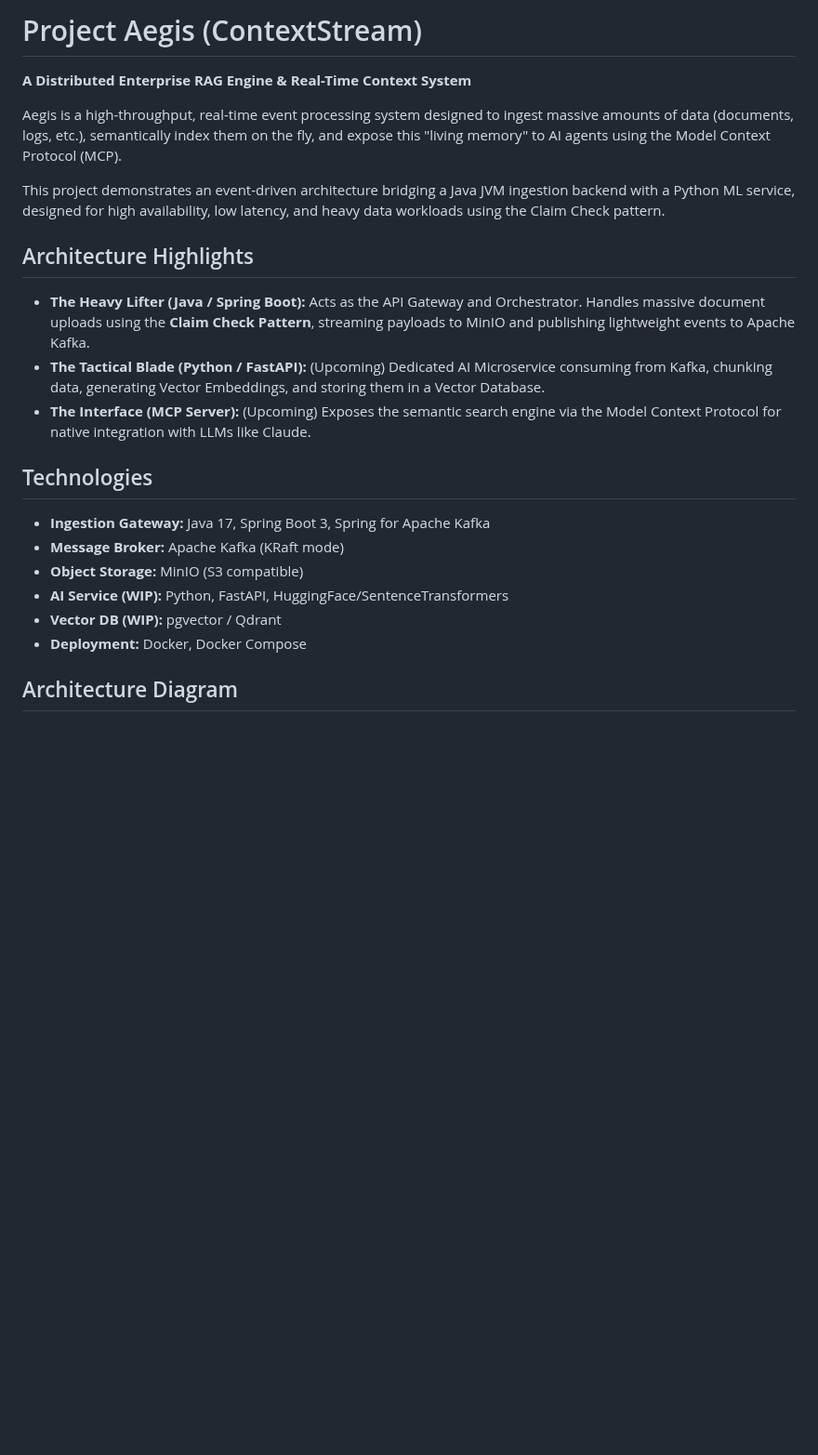
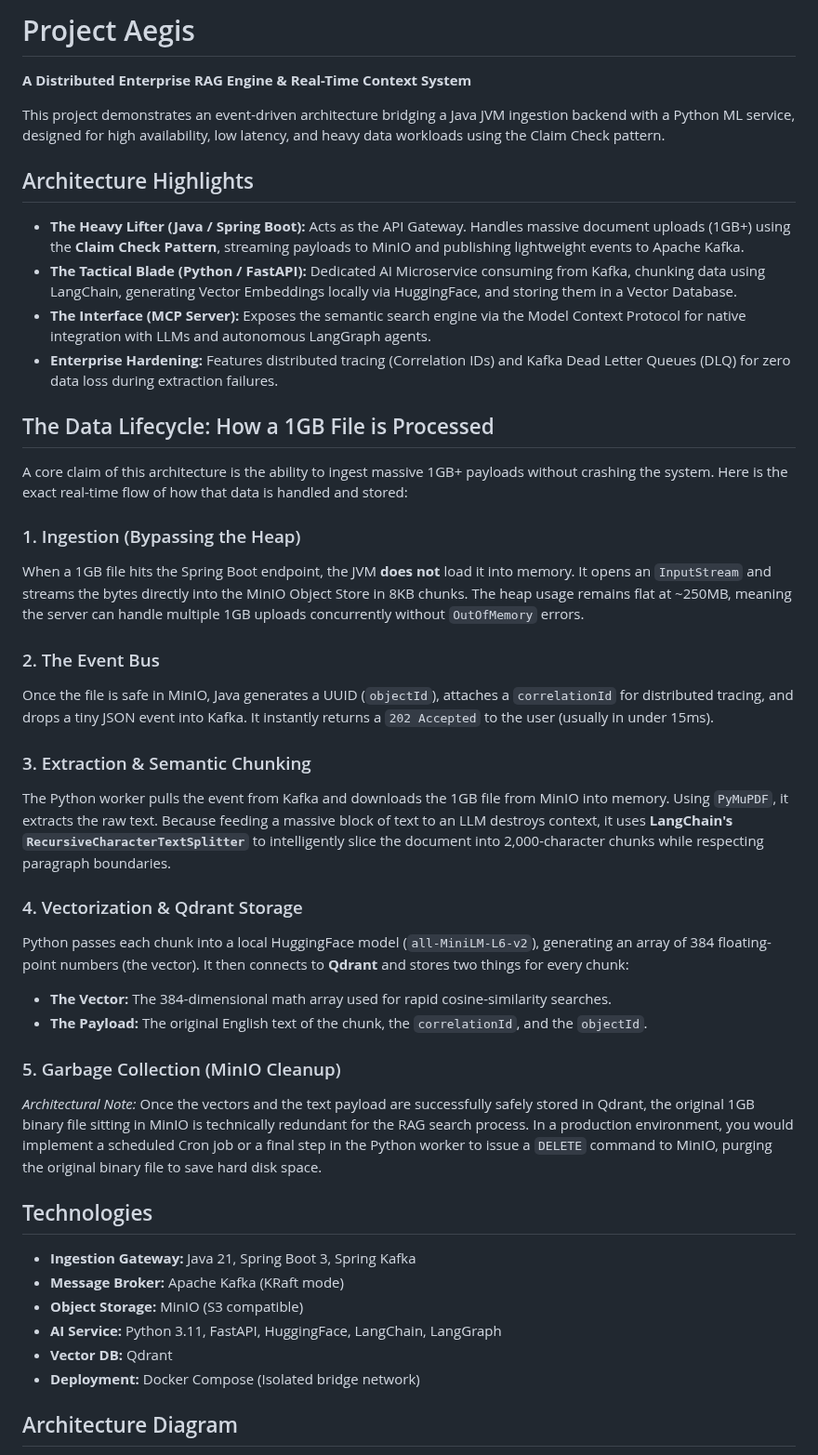
Before and after one commit to kusuridheeraj/Aegis, a Markdown page: README.md, the part around one of its changes. Shown at 93% size. Drawn GitHub-style; blank space fills up the shorter version.

Commit message:
docs: add detailed data lifecycle and 1gb flow to readme

````diff
--- a/README.md
+++ b/README.md
@@ -1,23 +1,44 @@
-# Project Aegis (ContextStream)
+# Project Aegis
 
 **A Distributed Enterprise RAG Engine & Real-Time Context System**
-
-Aegis is a high-throughput, real-time event processing system designed to ingest massive amounts of data (documents, logs, etc.), semantically index them on the fly, and expose this "living memory" to AI agents using the Model Context Protocol (MCP).
 
 This project demonstrates an event-driven architecture bridging a Java JVM ingestion backend with a Python ML service, designed for high availability, low latency, and heavy data workloads using the Claim Check pattern.
 
 ## Architecture Highlights
-* **The Heavy Lifter (Java / Spring Boot):** Acts as the API Gateway and Orchestrator. Handles massive document uploads using the **Claim Check Pattern**, streaming payloads to MinIO and publishing lightweight events to Apache Kafka.
-* **The Tactical Blade (Python / FastAPI):** (Upcoming) Dedicated AI Microservice consuming from Kafka, chunking data, generating Vector Embeddings, and storing them in a Vector Database.
-* **The Interface (MCP Server):** (Upcoming) Exposes the semantic search engine via the Model Context Protocol for native integration with LLMs like Claude.
+* **The Heavy Lifter (Java / Spring Boot):** Acts as the API Gateway. Handles massive document uploads (1GB+) using the **Claim Check Pattern**, streaming payloads to MinIO and publishing lightweight events to Apache Kafka.
+* **The Tactical Blade (Python / FastAPI):** Dedicated AI Microservice consuming from Kafka, chunking data using LangChain, generating Vector Embeddings locally via HuggingFace, and storing them in a Vector Database.
+* **The Interface (MCP Server):** Exposes the semantic search engine via the Model Context Protocol for native integration with LLMs and autonomous LangGraph agents.
+* **Enterprise Hardening:** Features distributed tracing (Correlation IDs) and Kafka Dead Letter Queues (DLQ) for zero data loss during extraction failures.
+
+## The Data Lifecycle: How a 1GB File is Processed
+
+A core claim of this architecture is the ability to ingest massive 1GB+ payloads without crashing the system. Here is the exact real-time flow of how that data is handled and stored:
+
+### 1. Ingestion (Bypassing the Heap)
+When a 1GB file hits the Spring Boot endpoint, the JVM **does not** load it into memory. It opens an `InputStream` and streams the bytes directly into the MinIO Object Store in 8KB chunks. The heap usage remains flat at ~250MB, meaning the server can handle multiple 1GB uploads concurrently without `OutOfMemory` errors.
+
+### 2. The Event Bus
+Once the file is safe in MinIO, Java generates a UUID (`objectId`), attaches a `correlationId` for distributed tracing, and drops a tiny JSON event into Kafka. It instantly returns a `202 Accepted` to the user (usually in under 15ms).
+
+### 3. Extraction & Semantic Chunking
+The Python worker pulls the event from Kafka and downloads the 1GB file from MinIO into memory. Using `PyMuPDF`, it extracts the raw text. Because feeding a massive block of text to an LLM destroys context, it uses **LangChain's `RecursiveCharacterTextSplitter`** to intelligently slice the document into 2,000-character chunks while respecting paragraph boundaries.
+
+### 4. Vectorization & Qdrant Storage
+Python passes each chunk into a local HuggingFace model (`all-MiniLM-L6-v2`), generating an array of 384 floating-point numbers (the vector).
+It then connects to **Qdrant** and stores two things for every chunk:
+* **The Vector:** The 384-dimensional math array used for rapid cosine-similarity searches.
+* **The Payload:** The original English text of the chunk, the `correlationId`, and the `objectId`.
+
+### 5. Garbage Collection (MinIO Cleanup)
+*Architectural Note:* Once the vectors and the text payload are successfully safely stored in Qdrant, the original 1GB binary file sitting in MinIO is technically redundant for the RAG search process. In a production environment, you would implement a scheduled Cron job or a final step in the Python worker to issue a `DELETE` command to MinIO, purging the original binary file to save hard disk space.
 
 ## Technologies
-* **Ingestion Gateway:** Java 17, Spring Boot 3, Spring for Apache Kafka
+* **Ingestion Gateway:** Java 21, Spring Boot 3, Spring Kafka
 * **Message Broker:** Apache Kafka (KRaft mode)
 * **Object Storage:** MinIO (S3 compatible)
-* **AI Service (WIP):** Python, FastAPI, HuggingFace/SentenceTransformers
-* **Vector DB (WIP):** pgvector / Qdrant
-* **Deployment:** Docker, Docker Compose
+* **AI Service:** Python 3.11, FastAPI, HuggingFace, LangChain, LangGraph
+* **Vector DB:** Qdrant
+* **Deployment:** Docker Compose (Isolated bridge network)
 
 ## Architecture Diagram
 ```mermaid
````
Also changed, not shown: other parts of README.md (+7 -21 lines).
